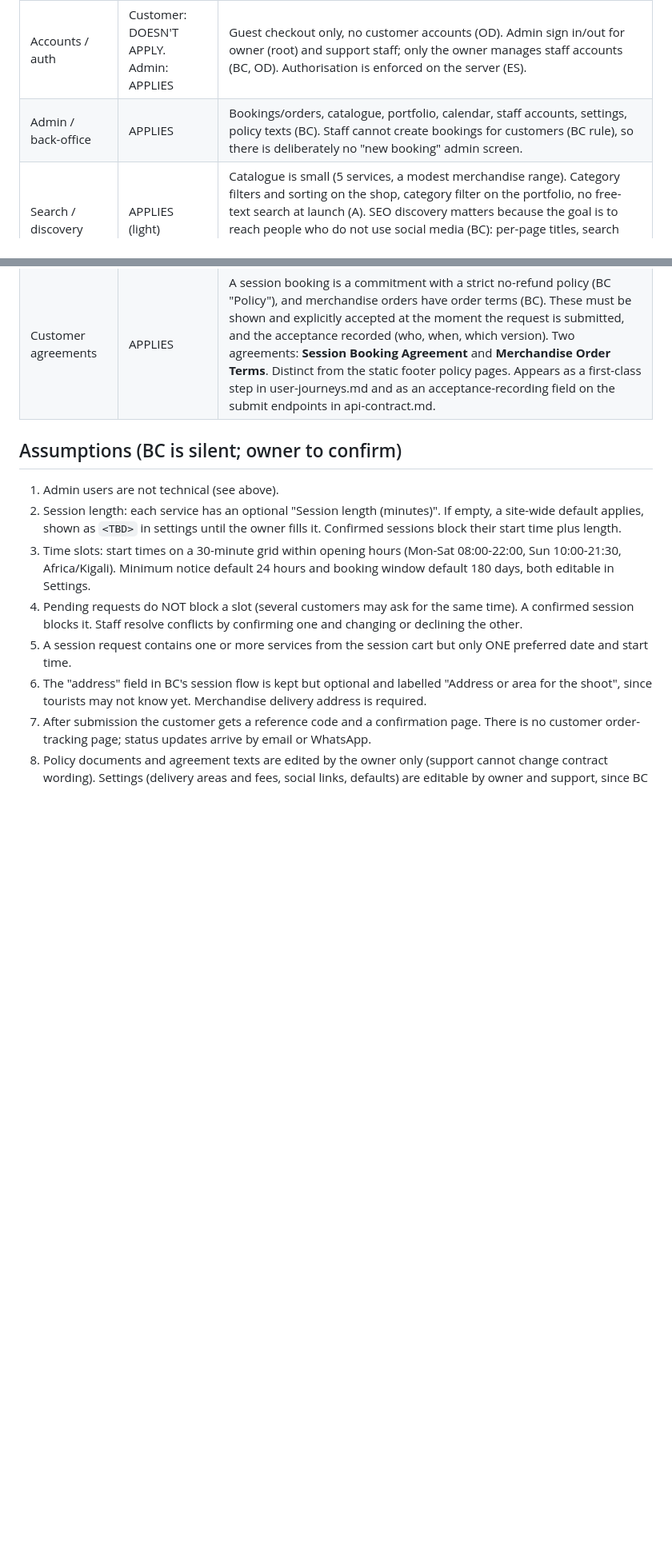
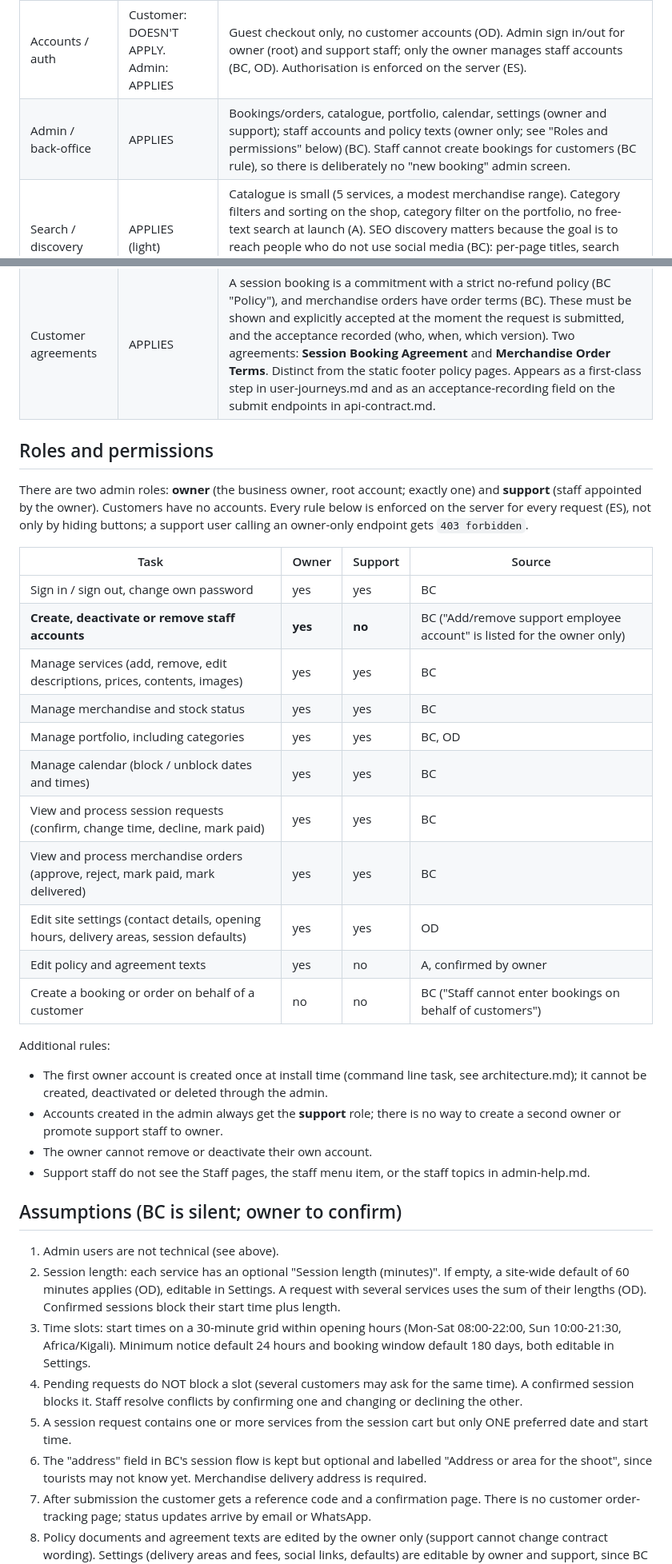
Before and after one commit to petemak/aurashots, a Markdown page: scope-checklist.md, 2 parts joined by grey strips. Shown at 80% size. GitHub-like rendering; blank space fills up the shorter version.

Commit message:
Fixes after scope review

```diff
--- a/scope-checklist.md
+++ b/scope-checklist.md
@@ -18,16 +18,40 @@ There is no online payment and no customer login. Staff (owner plus support) run
 | Catalog / inventory | APPLIES | Service catalogue (5 seed packages with contents and conditions) and merchandise catalogue with variants (BC "Products and catalog"). Managed by owner and support in the admin (BC owner/support lists). Services: a price is required before a service can be published (BC "Further rules"). Merchandise stock is NOT counted: staff set an In stock / Sold out status per item or variant (BC rules). Portfolio is also curated content managed by staff (OD; BC). |
 | Payments / checkout | APPLIES, request-and-approve only | One-time purchases, no subscriptions. No online payment: staff approve first, then the customer pays cash or mobile money (BC "Orders and running the site", OD). So "checkout" = submitting a request; the system records payment status (unpaid / paid, method) set by staff. Two separate checkouts: sessions and merchandise, never mixed (BC, OD). Guest only. |
 | Accounts / auth | Customer: DOESN'T APPLY. Admin: APPLIES | Guest checkout only, no customer accounts (OD). Admin sign in/out for owner (root) and support staff; only the owner manages staff accounts (BC, OD). Authorisation is enforced on the server (ES). |
-| Admin / back-office | APPLIES | Bookings/orders, catalogue, portfolio, calendar, staff accounts, settings, policy texts (BC). Staff cannot create bookings for customers (BC rule), so there is deliberately no "new booking" admin screen. |
+| Admin / back-office | APPLIES | Bookings/orders, catalogue, portfolio, calendar, settings (owner and support); staff accounts and policy texts (owner only; see "Roles and permissions" below) (BC). Staff cannot create bookings for customers (BC rule), so there is deliberately no "new booking" admin screen. |
 | Search / discovery | APPLIES (light) | Catalogue is small (5 services, a modest merchandise range). Category filters and sorting on the shop, category filter on the portfolio, no free-text search at launch (A). SEO discovery matters because the goal is to reach people who do not use social media (BC): per-page titles, search intents and schema.org markup. Revisit free-text search if merchandise grows beyond roughly 40 items. |
 | Notifications | APPLIES | Customers "expect response via mail or WhatsApp" (BC). Email is automated, sent from the owner's Gmail address (BC; OWNER_EMAIL placeholder, OD). WhatsApp is manual: staff tap a prefilled click-to-chat link (A: avoids a paid WhatsApp Business API and keeps within 15 USD/month). Events: request received, confirmed / time changed / declined, merchandise approved / rejected / delivered, and an alert to the owner for each new request or enquiry. No newsletter or marketing email (OD, BB). |
 | Legal / compliance | APPLIES | Terms of sale, privacy policy, refund policy (strict no-refund, BB section 7.9), order terms – all drafted as placeholders for human review before launch (BC). Privacy policy must mention stored contact details and acceptance records. Rwanda data-protection law (A: Law 058/2021) to be checked by the human reviewer. |
 | Customer agreements | APPLIES | A session booking is a commitment with a strict no-refund policy (BC "Policy"), and merchandise orders have order terms (BC). These must be shown and explicitly accepted at the moment the request is submitted, and the acceptance recorded (who, when, which version). Two agreements: **Session Booking Agreement** and **Merchandise Order Terms**. Distinct from the static footer policy pages. Appears as a first-class step in user-journeys.md and as an acceptance-recording field on the submit endpoints in api-contract.md. |
 
+## Roles and permissions
+
+There are two admin roles: **owner** (the business owner, root account; exactly one) and **support** (staff appointed by the owner). Customers have no accounts. Every rule below is enforced on the server for every request (ES), not only by hiding buttons; a support user calling an owner-only endpoint gets `403 forbidden`.
+
+| Task | Owner | Support | Source |
+|---|---|---|---|
+| Sign in / sign out, change own password | yes | yes | BC |
+| **Create, deactivate or remove staff accounts** | **yes** | **no** | BC ("Add/remove support employee account" is listed for the owner only) |
+| Manage services (add, remove, edit descriptions, prices, contents, images) | yes | yes | BC |
+| Manage merchandise and stock status | yes | yes | BC |
+| Manage portfolio, including categories | yes | yes | BC, OD |
+| Manage calendar (block / unblock dates and times) | yes | yes | BC |
+| View and process session requests (confirm, change time, decline, mark paid) | yes | yes | BC |
+| View and process merchandise orders (approve, reject, mark paid, mark delivered) | yes | yes | BC |
+| Edit site settings (contact details, opening hours, delivery areas, session defaults) | yes | yes | OD |
+| Edit policy and agreement texts | yes | no | A, confirmed by owner |
+| Create a booking or order on behalf of a customer | no | no | BC ("Staff cannot enter bookings on behalf of customers") |
+
+Additional rules:
+- The first owner account is created once at install time (command line task, see architecture.md); it cannot be created, deactivated or deleted through the admin.
+- Accounts created in the admin always get the **support** role; there is no way to create a second owner or promote support staff to owner.
+- The owner cannot remove or deactivate their own account.
+- Support staff do not see the Staff pages, the staff menu item, or the staff topics in admin-help.md.
+
 ## Assumptions (BC is silent; owner to confirm)
 
 1. Admin users are not technical (see above).
-2. Session length: each service has an optional "Session length (minutes)". If empty, a site-wide default applies, shown as `<TBD>` in settings until the owner fills it. Confirmed sessions block their start time plus length.
+2. Session length: each service has an optional "Session length (minutes)". If empty, a site-wide default of 60 minutes applies (OD), editable in Settings. A request with several services uses the sum of their lengths (OD). Confirmed sessions block their start time plus length.
 3. Time slots: start times on a 30-minute grid within opening hours (Mon-Sat 08:00-22:00, Sun 10:00-21:30, Africa/Kigali). Minimum notice default 24 hours and booking window default 180 days, both editable in Settings.
 4. Pending requests do NOT block a slot (several customers may ask for the same time). A confirmed session blocks it. Staff resolve conflicts by confirming one and changing or declining the other.
 5. A session request contains one or more services from the session cart but only ONE preferred date and start time.
```
Also changed, not shown: other parts of scope-checklist.md (+3 -3 lines).
